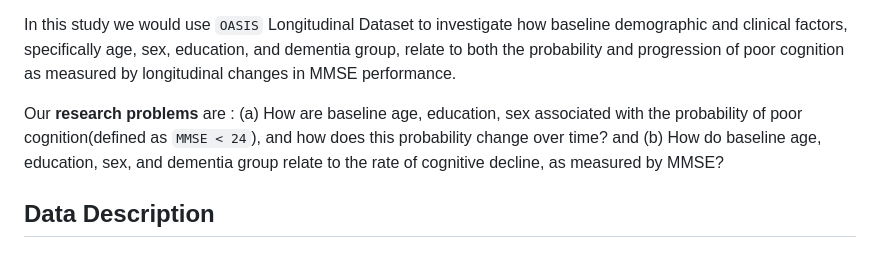
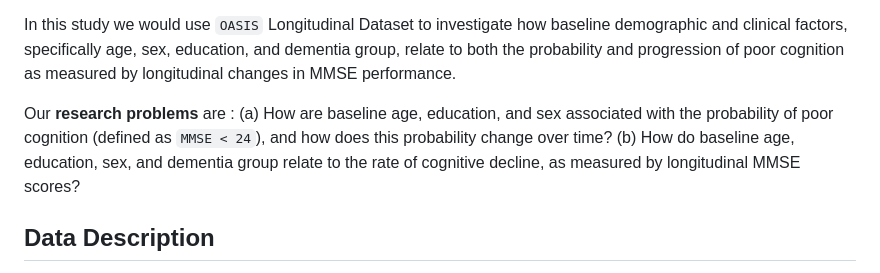
Before and after one commit to lucillelu530/BIOS667_Grp6, a Markdown page: README.md, the part around the change. Rendered like a GitHub page.

```diff
--- a/README.md
+++ b/README.md
@@ -8,7 +8,7 @@ Alzheimer’s disease (AD) is the most common cause of dementia worldwide and re
 
 In this study we would use `OASIS` Longitudinal Dataset to investigate how baseline demographic and clinical factors, specifically age, sex, education, and dementia group, relate to both the probability and progression of poor cognition as measured by longitudinal changes in MMSE performance.
 
-Our **research problems** are : (a) How are baseline age, education, sex associated with the probability of poor cognition(defined as `MMSE < 24`), and how does this probability change over time? and (b) How do baseline age, education, sex, and dementia group relate to the rate of cognitive decline, as measured by MMSE?
+Our **research problems** are : (a) How are baseline age, education, and sex associated with the probability of poor cognition (defined as `MMSE < 24`), and how does this probability change over time? (b) How do baseline age, education, sex, and dementia group relate to the rate of cognitive decline, as measured by longitudinal MMSE scores?
 
 ## Data Description
 
```
